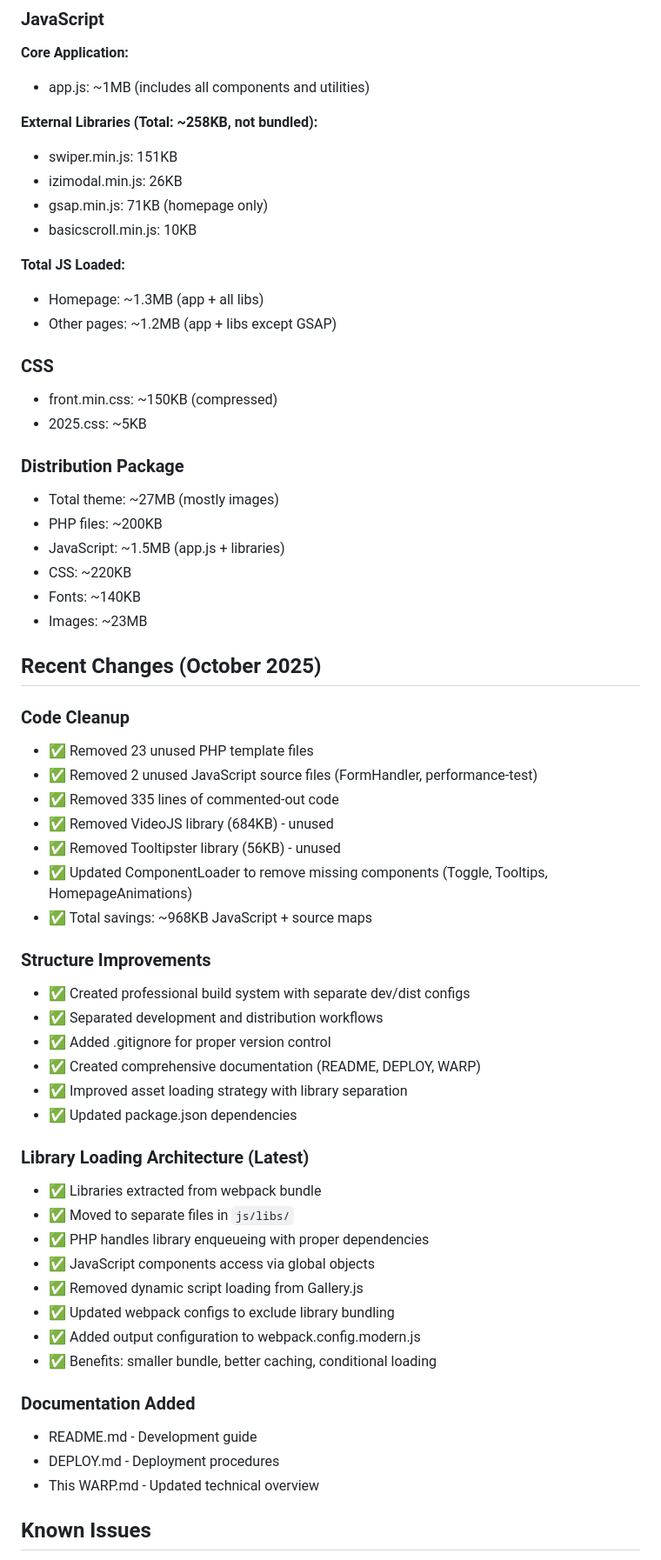
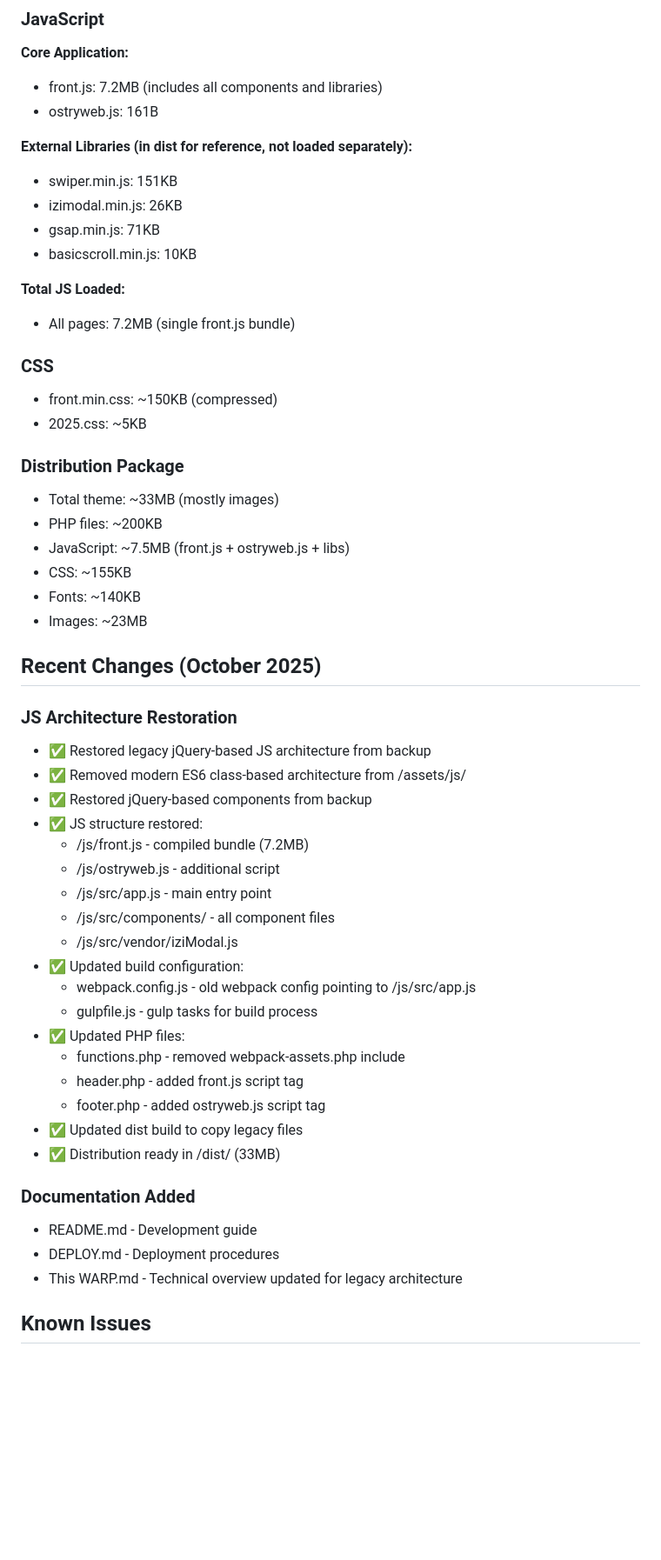
Before and after one commit to ostryweb-cz/UfoBufo-secondDecade, a Markdown page: WARP.md, the part around one of its changes. Shown at 87% size. GitHub-like rendering; blank space fills up the shorter version.

```diff
--- a/WARP.md
+++ b/WARP.md
@@ -269,63 +250,56 @@ npm run dist:package
 
 ### JavaScript
 **Core Application:**
-- app.js: ~1MB (includes all components and utilities)
+- front.js: 7.2MB (includes all components and libraries)
+- ostryweb.js: 161B
 
-**External Libraries (Total: ~258KB, not bundled):**
+**External Libraries (in dist for reference, not loaded separately):**
 - swiper.min.js: 151KB
 - izimodal.min.js: 26KB
-- gsap.min.js: 71KB (homepage only)
+- gsap.min.js: 71KB
 - basicscroll.min.js: 10KB
 
 **Total JS Loaded:**
-- Homepage: ~1.3MB (app + all libs)
-- Other pages: ~1.2MB (app + libs except GSAP)
+- All pages: 7.2MB (single front.js bundle)
 
 ### CSS
 - front.min.css: ~150KB (compressed)
 - 2025.css: ~5KB
 
 ### Distribution Package
-- Total theme: ~27MB (mostly images)
+- Total theme: ~33MB (mostly images)
 - PHP files: ~200KB
-- JavaScript: ~1.5MB (app.js + libraries)
-- CSS: ~220KB
+- JavaScript: ~7.5MB (front.js + ostryweb.js + libs)
+- CSS: ~155KB
 - Fonts: ~140KB
 - Images: ~23MB
 
 ## Recent Changes (October 2025)
 
-### Code Cleanup
-- ✅ Removed 23 unused PHP template files
-- ✅ Removed 2 unused JavaScript source files (FormHandler, performance-test)
-- ✅ Removed 335 lines of commented-out code
-- ✅ Removed VideoJS library (684KB) - unused
-- ✅ Removed Tooltipster library (56KB) - unused
-- ✅ Updated ComponentLoader to remove missing components (Toggle, Tooltips, HomepageAnimations)
-- ✅ Total savings: ~968KB JavaScript + source maps
-
-### Structure Improvements
-- ✅ Created professional build system with separate dev/dist configs
-- ✅ Separated development and distribution workflows
-- ✅ Added .gitignore for proper version control
-- ✅ Created comprehensive documentation (README, DEPLOY, WARP)
-- ✅ Improved asset loading strategy with library separation
-- ✅ Updated package.json dependencies
-
-### Library Loading Architecture (Latest)
-- ✅ Libraries extracted from webpack bundle
-- ✅ Moved to separate files in `js/libs/`
-- ✅ PHP handles library enqueueing with proper dependencies
-- ✅ JavaScript components access via global objects
-- ✅ Removed dynamic script loading from Gallery.js
-- ✅ Updated webpack configs to exclude library bundling
-- ✅ Added output configuration to webpack.config.modern.js
-- ✅ Benefits: smaller bundle, better caching, conditional loading
+### JS Architecture Restoration
+- ✅ Restored legacy jQuery-based JS architecture from backup
+- ✅ Removed modern ES6 class-based architecture from /assets/js/
+- ✅ Restored jQuery-based components from backup
+- ✅ JS structure restored:
+  - /js/front.js - compiled bundle (7.2MB)
+  - /js/ostryweb.js - additional script
+  - /js/src/app.js - main entry point
+  - /js/src/components/ - all component files
+  - /js/src/vendor/iziModal.js
+- ✅ Updated build configuration:
+  - webpack.config.js - old webpack config pointing to /js/src/app.js
+  - gulpfile.js - gulp tasks for build process
+- ✅ Updated PHP files:
+  - functions.php - removed webpack-assets.php include
+  - header.php - added front.js script tag
+  - footer.php - added ostryweb.js script tag
+- ✅ Updated dist build to copy legacy files
+- ✅ Distribution ready in /dist/ (33MB)
 
 ### Documentation Added
 - README.md - Development guide
 - DEPLOY.md - Deployment procedures
-- This WARP.md - Updated technical overview
+- This WARP.md - Technical overview updated for legacy architecture
 
 ## Known Issues
 - Location page area plan tooltips commented out (not in use)
```
Also changed, not shown: other parts of WARP.md (+63 -83 lines).
